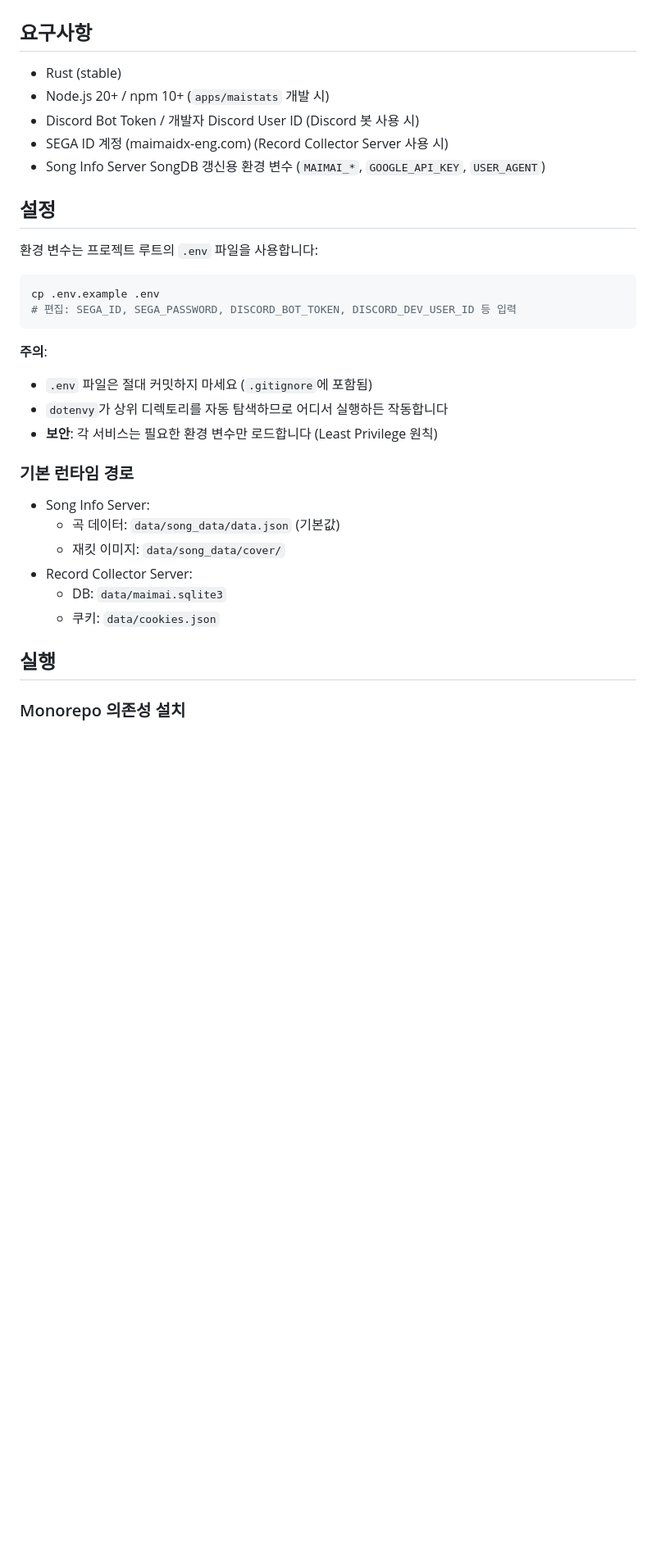
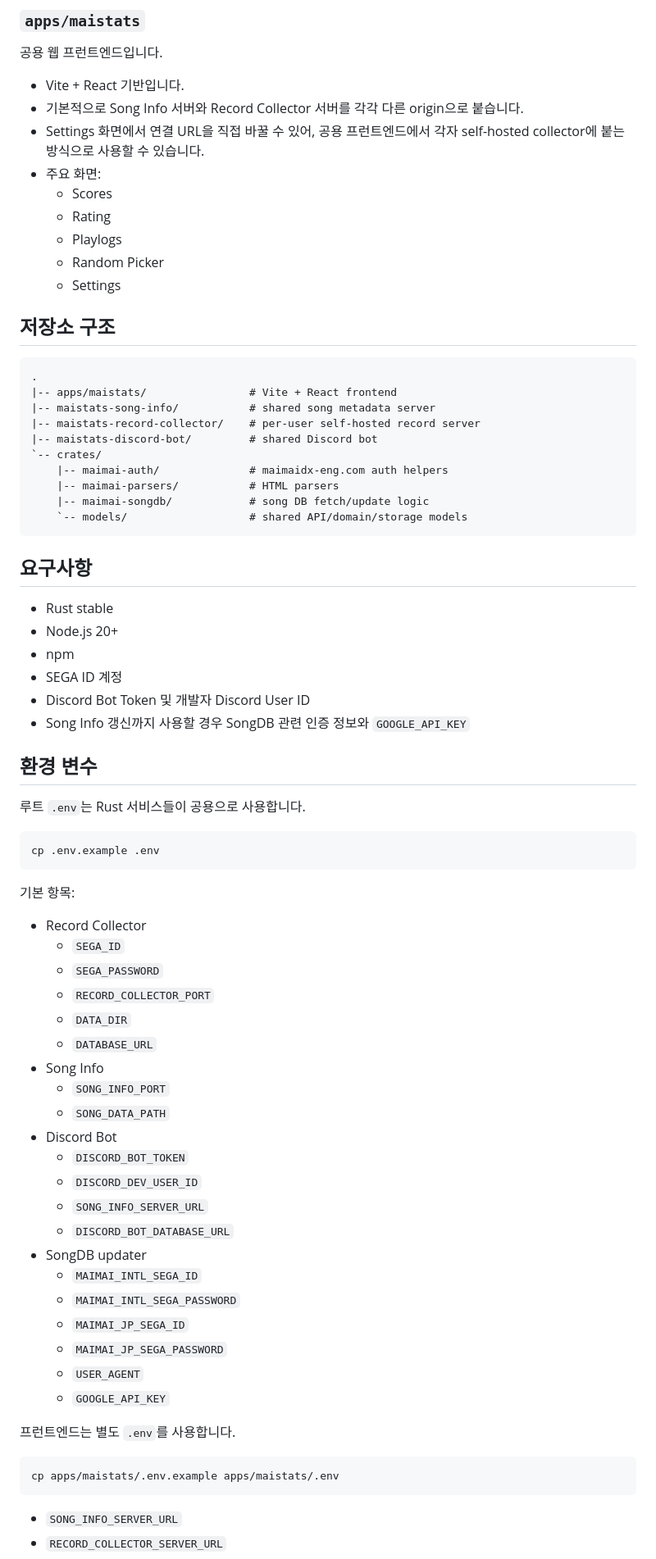
Before and after one commit to minty99/maimai-bot, a Markdown page: README.md, the part around one of its changes. Shown at 82% size. Rendered like a GitHub page; blank space fills up the shorter version.

````diff
--- a/README.md
+++ b/README.md
@@ -47,36 +68,79 @@
+### `apps/maistats`
+
+공용 웹 프런트엔드입니다.
+
+- Vite + React 기반입니다.
+- 기본적으로 Song Info 서버와 Record Collector 서버를 각각 다른 origin으로 붙습니다.
+- Settings 화면에서 연결 URL을 직접 바꿀 수 있어, 공용 프런트엔드에서 각자 self-hosted collector에 붙는 방식으로 사용할 수 있습니다.
+- 주요 화면:
+  - Scores
+  - Rating
+  - Playlogs
+  - Random Picker
+  - Settings
+
+## 저장소 구조
+
+```text
+.
+|-- apps/maistats/                # Vite + React frontend
+|-- maistats-song-info/           # shared song metadata server
+|-- maistats-record-collector/    # per-user self-hosted record server
+|-- maistats-discord-bot/         # shared Discord bot
+`-- crates/
+    |-- maimai-auth/              # maimaidx-eng.com auth helpers
+    |-- maimai-parsers/           # HTML parsers
+    |-- maimai-songdb/            # song DB fetch/update logic
+    `-- models/                   # shared API/domain/storage models
+```
 
 ## 요구사항
 
-- Rust (stable)
-- Node.js 20+ / npm 10+ (`apps/maistats` 개발 시)
-- Discord Bot Token / 개발자 Discord User ID (Discord 봇 사용 시)
-- SEGA ID 계정 (maimaidx-eng.com) (Record Collector Server 사용 시)
-- Song Info Server SongDB 갱신용 환경 변수 (`MAIMAI_*`, `GOOGLE_API_KEY`, `USER_AGENT`)
+- Rust stable
+- Node.js 20+
+- npm
+- SEGA ID 계정
+- Discord Bot Token 및 개발자 Discord User ID
+- Song Info 갱신까지 사용할 경우 SongDB 관련 인증 정보와 `GOOGLE_API_KEY`
 
-## 설정
+## 환경 변수
 
-환경 변수는 프로젝트 루트의 `.env` 파일을 사용합니다:
+루트 `.env`는 Rust 서비스들이 공용으로 사용합니다.
 
 ```bash
 cp .env.example .env
-# 편집: SEGA_ID, SEGA_PASSWORD, DISCORD_BOT_TOKEN, DISCORD_DEV_USER_ID 등 입력
 ```
 
-**주의**:
-- `.env` 파일은 절대 커밋하지 마세요 (`.gitignore`에 포함됨)
-- `dotenvy`가 상위 디렉토리를 자동 탐색하므로 어디서 실행하든 작동합니다
-- **보안**: 각 서비스는 필요한 환경 변수만 로드합니다 (Least Privilege 원칙)
+기본 항목:
 
-### 기본 런타임 경로
+- Record Collector
+  - `SEGA_ID`
+  - `SEGA_PASSWORD`
+  - `RECORD_COLLECTOR_PORT`
+  - `DATA_DIR`
+  - `DATABASE_URL`
+- Song Info
+  - `SONG_INFO_PORT`
+  - `SONG_DATA_PATH`
+- Discord Bot
+  - `DISCORD_BOT_TOKEN`
+  - `DISCORD_DEV_USER_ID`
+  - `SONG_INFO_SERVER_URL`
+  - `DISCORD_BOT_DATABASE_URL`
+- SongDB updater
+  - `MAIMAI_INTL_SEGA_ID`
+  - `MAIMAI_INTL_SEGA_PASSWORD`
+  - `MAIMAI_JP_SEGA_ID`
+  - `MAIMAI_JP_SEGA_PASSWORD`
+  - `USER_AGENT`
+  - `GOOGLE_API_KEY`
 
-- Song Info Server:
-  - 곡 데이터: `data/song_data/data.json` (기본값)
-  - 재킷 이미지: `data/song_data/cover/`
-- Record Collector Server:
-  - DB: `data/maimai.sqlite3`
-  - 쿠키: `data/cookies.json`
+프런트엔드는 별도 `.env`를 사용합니다.
 
-## 실행
+```bash
+cp apps/maistats/.env.example apps/maistats/.env
+```
 
-### Monorepo 의존성 설치
+- `SONG_INFO_SERVER_URL`
+- `RECORD_COLLECTOR_SERVER_URL`
 
````
Also changed, not shown: other parts of README.md (+122 -120 lines).
